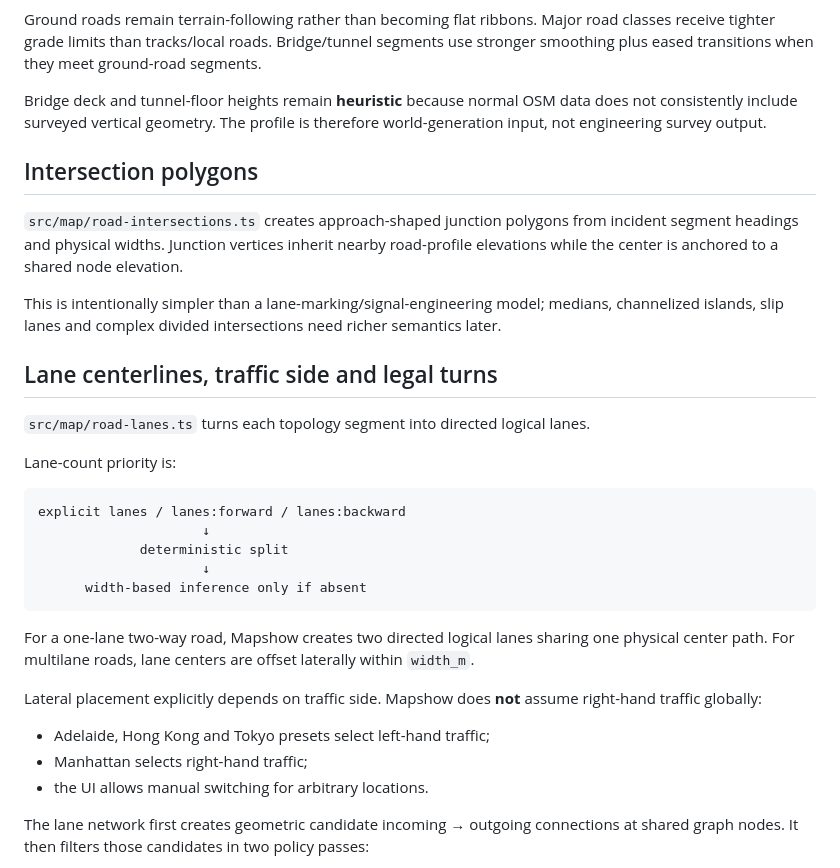
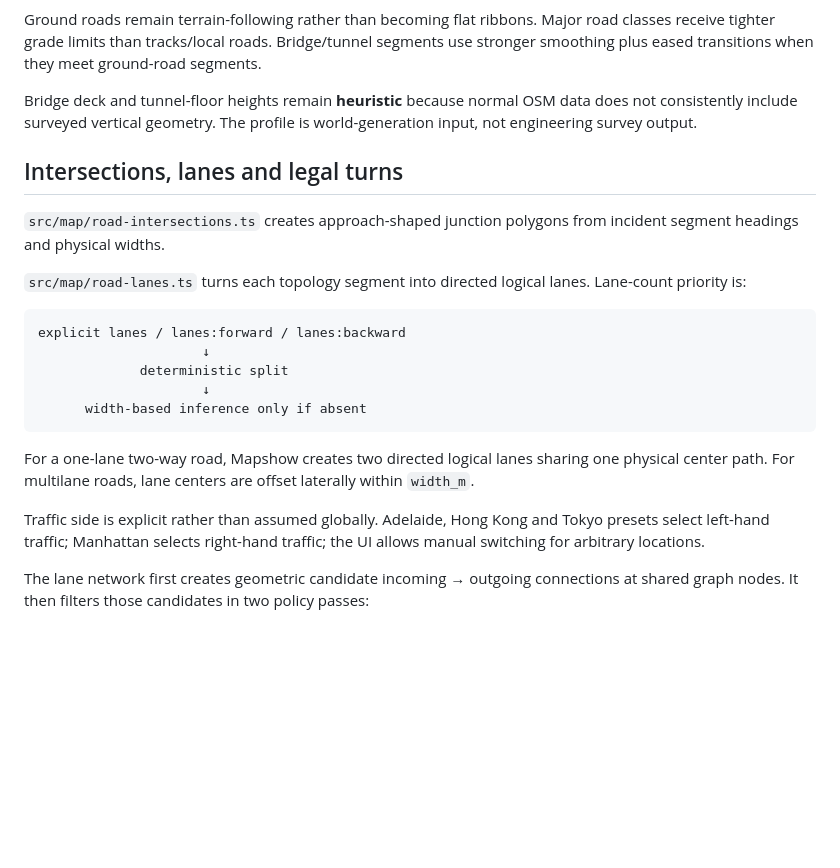
Before and after one commit to helenkwok/mapshow, a Markdown page: docs/GAME_ROADS.md, the part around one of its changes. Drawn GitHub-style; blank space fills up the shorter version.

````diff
--- a/docs/GAME_ROADS.md
+++ b/docs/GAME_ROADS.md
@@ -91,19 +167,13 @@ centerline
 
 Ground roads remain terrain-following rather than becoming flat ribbons. Major road classes receive tighter grade limits than tracks/local roads. Bridge/tunnel segments use stronger smoothing plus eased transitions when they meet ground-road segments.
 
-Bridge deck and tunnel-floor heights remain **heuristic** because normal OSM data does not consistently include surveyed vertical geometry. The profile is therefore world-generation input, not engineering survey output.
+Bridge deck and tunnel-floor heights remain **heuristic** because normal OSM data does not consistently include surveyed vertical geometry. The profile is world-generation input, not engineering survey output.
 
-## Intersection polygons
+## Intersections, lanes and legal turns
 
-`src/map/road-intersections.ts` creates approach-shaped junction polygons from incident segment headings and physical widths. Junction vertices inherit nearby road-profile elevations while the center is anchored to a shared node elevation.
+`src/map/road-intersections.ts` creates approach-shaped junction polygons from incident segment headings and physical widths.
 
-This is intentionally simpler than a lane-marking/signal-engineering model; medians, channelized islands, slip lanes and complex divided intersections need richer semantics later.
-
-## Lane centerlines, traffic side and legal turns
-
-`src/map/road-lanes.ts` turns each topology segment into directed logical lanes.
-
-Lane-count priority is:
+`src/map/road-lanes.ts` turns each topology segment into directed logical lanes. Lane-count priority is:
 
 ```text
 explicit lanes / lanes:forward / lanes:backward
@@ -115,11 +185,7 @@ explicit lanes / lanes:forward / lanes:backward
 
 For a one-lane two-way road, Mapshow creates two directed logical lanes sharing one physical center path. For multilane roads, lane centers are offset laterally within `width_m`.
 
-Lateral placement explicitly depends on traffic side. Mapshow does **not** assume right-hand traffic globally:
-
-- Adelaide, Hong Kong and Tokyo presets select left-hand traffic;
-- Manhattan selects right-hand traffic;
-- the UI allows manual switching for arbitrary locations.
+Traffic side is explicit rather than assumed globally. Adelaide, Hong Kong and Tokyo presets select left-hand traffic; Manhattan selects right-hand traffic; the UI allows manual switching for arbitrary locations.
 
 The lane network first creates geometric candidate incoming → outgoing connections at shared graph nodes. It then filters those candidates in two policy passes:
 
````
Also changed, not shown: other parts of docs/GAME_ROADS.md (+99 -23 lines).
